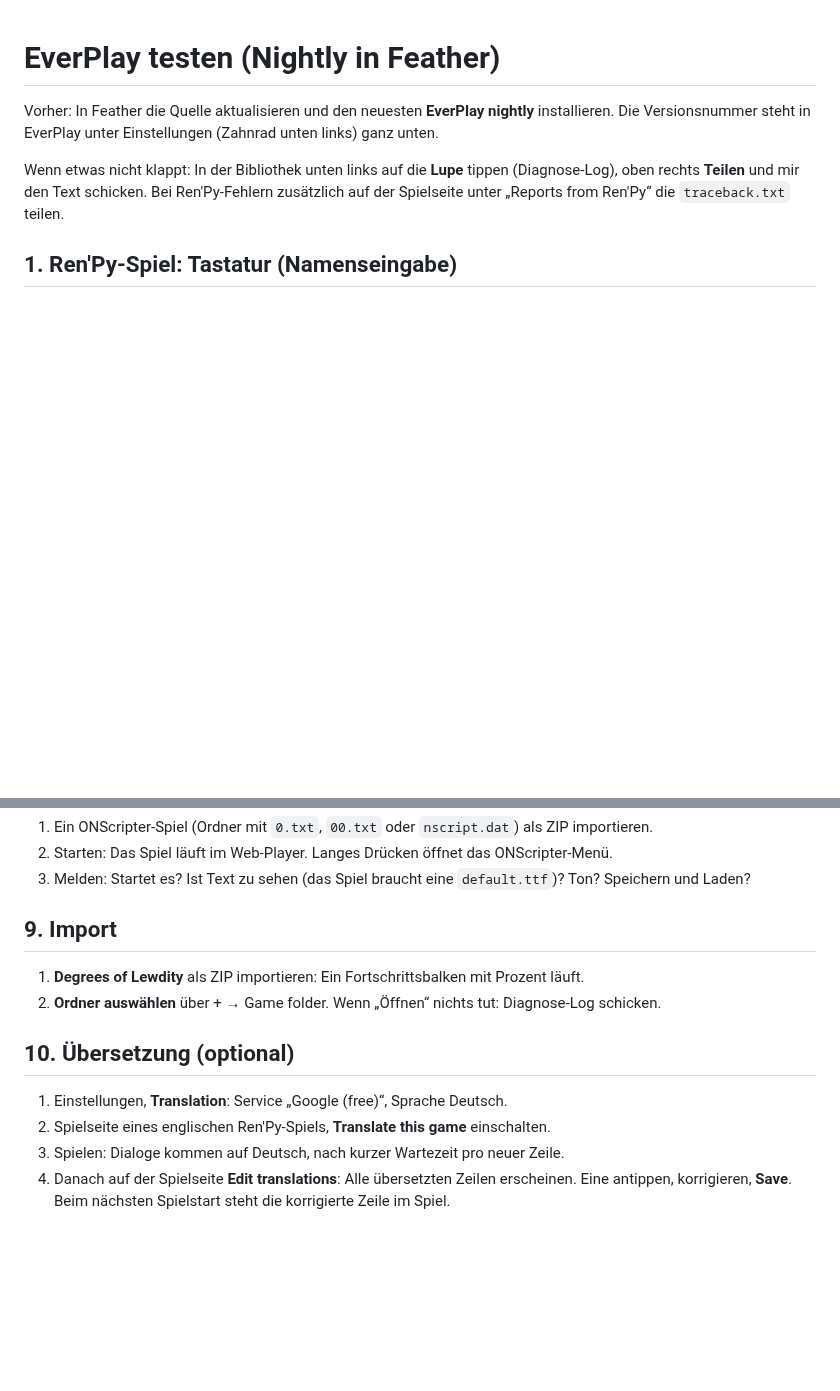
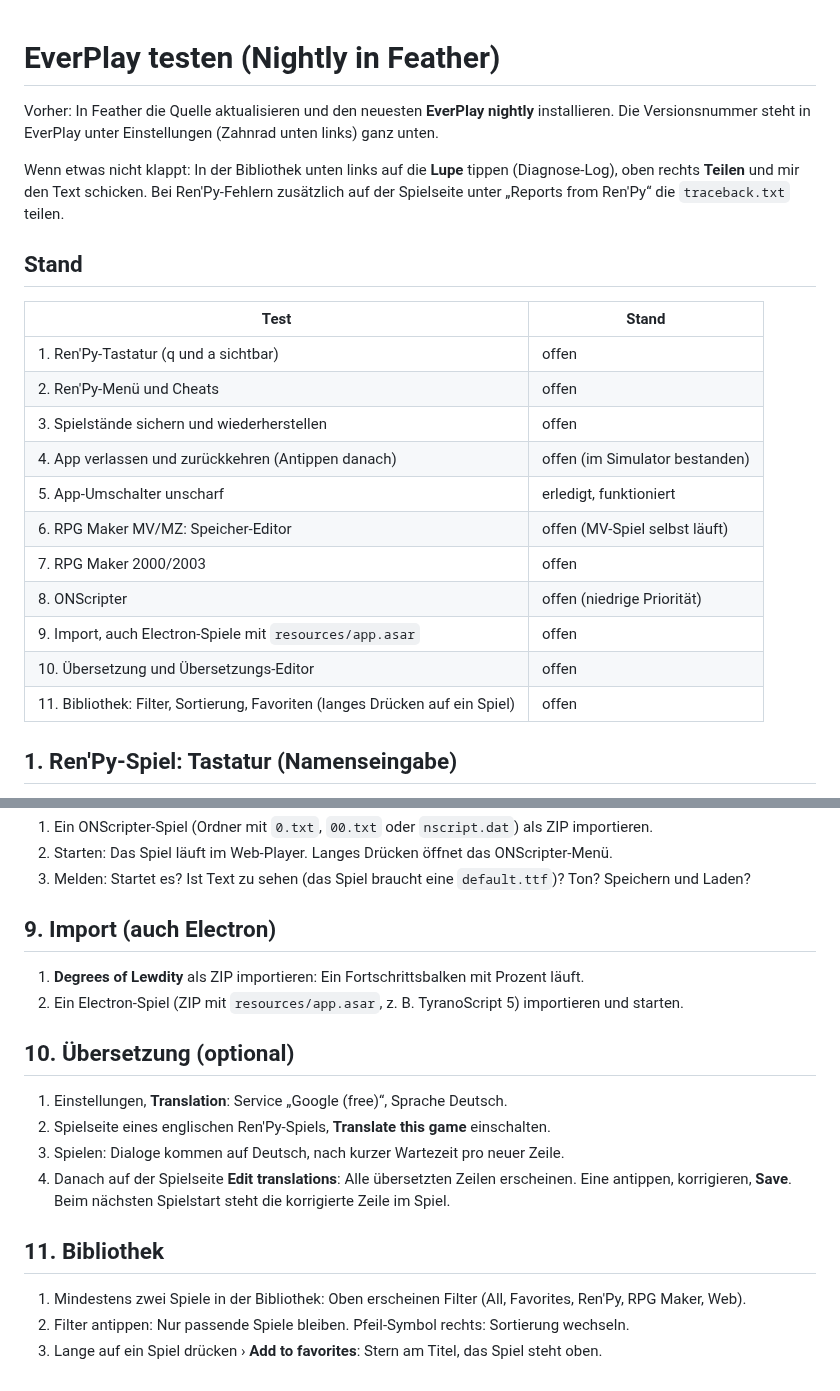
Before and after one commit to Pander0212/EverPlay, a Markdown page: docs/TESTEN.md, 2 parts joined by grey strips. Rendered like a GitHub page; blank space fills up the shorter version.

Commit message:
Test guide: status table and library test
Co-Authored-By: Claude Opus 5.5 <noreply@anthropic.com>
Claude-Session: https://claude.ai/code/session_01DWTTQTaave7xsYe8F3XPcQ

```diff
--- a/docs/TESTEN.md
+++ b/docs/TESTEN.md
@@ -6,6 +6,22 @@ Die Versionsnummer steht in EverPlay unter Einstellungen (Zahnrad unten links) g
 Wenn etwas nicht klappt: In der Bibliothek unten links auf die **Lupe** tippen (Diagnose-Log),
 oben rechts **Teilen** und mir den Text schicken. Bei Ren'Py-Fehlern zusätzlich auf der Spielseite
 unter „Reports from Ren'Py“ die `traceback.txt` teilen.
+
+## Stand
+
+| Test | Stand |
+|---|---|
+| 1. Ren'Py-Tastatur (q und a sichtbar) | offen |
+| 2. Ren'Py-Menü und Cheats | offen |
+| 3. Spielstände sichern und wiederherstellen | offen |
+| 4. App verlassen und zurückkehren (Antippen danach) | offen (im Simulator bestanden) |
+| 5. App-Umschalter unscharf | erledigt, funktioniert |
+| 6. RPG Maker MV/MZ: Speicher-Editor | offen (MV-Spiel selbst läuft) |
+| 7. RPG Maker 2000/2003 | offen |
+| 8. ONScripter | offen (niedrige Priorität) |
+| 9. Import, auch Electron-Spiele mit `resources/app.asar` | offen |
+| 10. Übersetzung und Übersetzungs-Editor | offen |
+| 11. Bibliothek: Filter, Sortierung, Favoriten (langes Drücken auf ein Spiel) | offen |
 
 ## 1. Ren'Py-Spiel: Tastatur (Namenseingabe)
 1. Ein Spiel starten, das nach einem Namen fragt.
@@ -56,9 +72,9 @@ unter „Reports from Ren'Py“ die `traceback.txt` teilen.
 2. Starten: Das Spiel läuft im Web-Player. Langes Drücken öffnet das ONScripter-Menü.
 3. Melden: Startet es? Ist Text zu sehen (das Spiel braucht eine `default.ttf`)? Ton? Speichern und Laden?
 
-## 9. Import
+## 9. Import (auch Electron)
 1. **Degrees of Lewdity** als ZIP importieren: Ein Fortschrittsbalken mit Prozent läuft.
-2. **Ordner auswählen** über + → Game folder. Wenn „Öffnen“ nichts tut: Diagnose-Log schicken.
+2. Ein Electron-Spiel (ZIP mit `resources/app.asar`, z. B. TyranoScript 5) importieren und starten.
 
 ## 10. Übersetzung (optional)
 1. Einstellungen, **Translation**: Service „Google (free)“, Sprache Deutsch.
@@ -66,3 +82,8 @@ unter „Reports from Ren'Py“ die `traceback.txt` teilen.
 3. Spielen: Dialoge kommen auf Deutsch, nach kurzer Wartezeit pro neuer Zeile.
 4. Danach auf der Spielseite **Edit translations**: Alle übersetzten Zeilen erscheinen. Eine antippen,
    korrigieren, **Save**. Beim nächsten Spielstart steht die korrigierte Zeile im Spiel.
+
+## 11. Bibliothek
+1. Mindestens zwei Spiele in der Bibliothek: Oben erscheinen Filter (All, Favorites, Ren'Py, RPG Maker, Web).
+2. Filter antippen: Nur passende Spiele bleiben. Pfeil-Symbol rechts: Sortierung wechseln.
+3. Lange auf ein Spiel drücken › **Add to favorites**: Stern am Titel, das Spiel steht oben.
```
